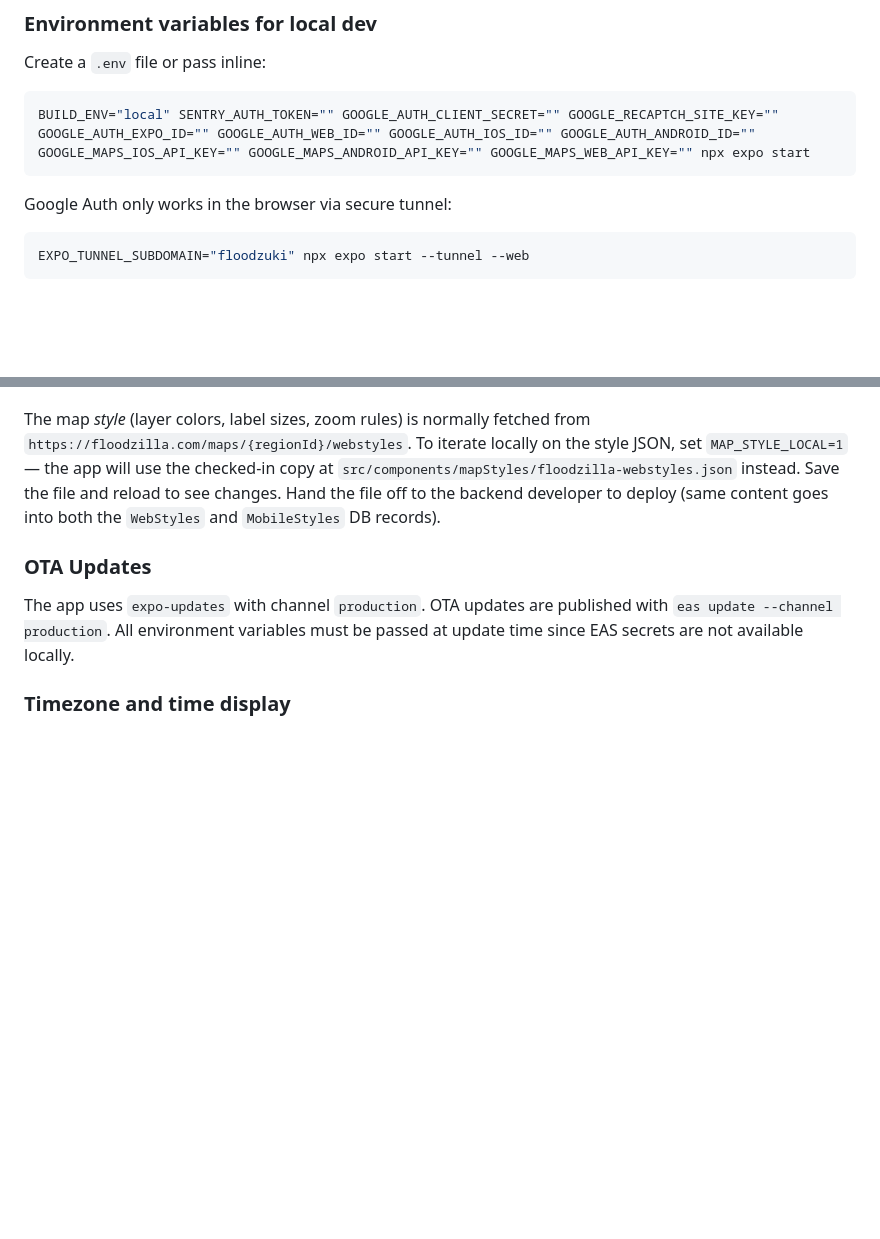
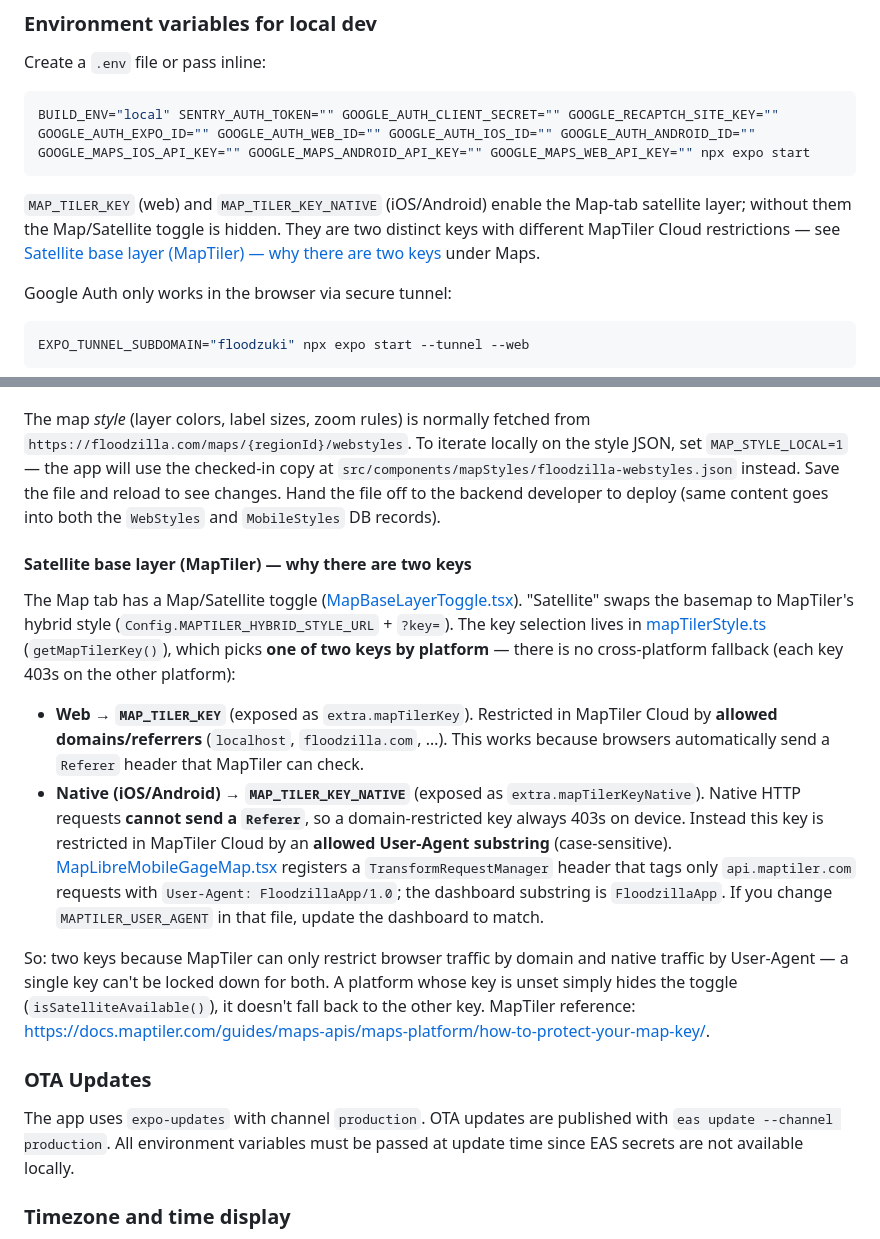
Before and after one commit to snovalleypa/floodzuki, a Markdown page: CLAUDE.md, 2 parts joined by grey strips. Rendered like a GitHub page; blank space fills up the shorter version.

Commit message:
docs: explain web vs native MapTiler keys in CLAUDE.md
With help from Claude.

````diff
--- a/CLAUDE.md
+++ b/CLAUDE.md
@@ -52,6 +52,8 @@ Create a `.env` file or pass inline:
 ```bash
 BUILD_ENV="local" SENTRY_AUTH_TOKEN="" GOOGLE_AUTH_CLIENT_SECRET="" GOOGLE_RECAPTCH_SITE_KEY="" GOOGLE_AUTH_EXPO_ID="" GOOGLE_AUTH_WEB_ID="" GOOGLE_AUTH_IOS_ID="" GOOGLE_AUTH_ANDROID_ID="" GOOGLE_MAPS_IOS_API_KEY="" GOOGLE_MAPS_ANDROID_API_KEY="" GOOGLE_MAPS_WEB_API_KEY="" npx expo start
 ```
+
+`MAP_TILER_KEY` (web) and `MAP_TILER_KEY_NATIVE` (iOS/Android) enable the Map-tab satellite layer; without them the Map/Satellite toggle is hidden. They are two distinct keys with different MapTiler Cloud restrictions — see [Satellite base layer (MapTiler) — why there are two keys](#satellite-base-layer-maptiler--why-there-are-two-keys) under Maps.
 
 Google Auth only works in the browser via secure tunnel:
 
@@ -163,6 +165,15 @@ Maps use MapLibre with tile URLs from `Config.DEFAULT_MAP_TILE_BASE_URL`. The `M
 
 The map _style_ (layer colors, label sizes, zoom rules) is normally fetched from `https://floodzilla.com/maps/{regionId}/webstyles`. To iterate locally on the style JSON, set `MAP_STYLE_LOCAL=1` — the app will use the checked-in copy at `src/components/mapStyles/floodzilla-webstyles.json` instead. Save the file and reload to see changes. Hand the file off to the backend developer to deploy (same content goes into both the `WebStyles` and `MobileStyles` DB records).
 
+#### Satellite base layer (MapTiler) — why there are two keys
+
+The Map tab has a Map/Satellite toggle ([MapBaseLayerToggle.tsx](src/components/MapBaseLayerToggle.tsx)). "Satellite" swaps the basemap to MapTiler's hybrid style (`Config.MAPTILER_HYBRID_STYLE_URL` + `?key=`). The key selection lives in [mapTilerStyle.ts](src/components/mapTilerStyle.ts) (`getMapTilerKey()`), which picks **one of two keys by platform** — there is no cross-platform fallback (each key 403s on the other platform):
+
+- **Web → `MAP_TILER_KEY`** (exposed as `extra.mapTilerKey`). Restricted in MapTiler Cloud by **allowed domains/referrers** (`localhost`, `floodzilla.com`, …). This works because browsers automatically send a `Referer` header that MapTiler can check.
+- **Native (iOS/Android) → `MAP_TILER_KEY_NATIVE`** (exposed as `extra.mapTilerKeyNative`). Native HTTP requests **cannot send a `Referer`**, so a domain-restricted key always 403s on device. Instead this key is restricted in MapTiler Cloud by an **allowed User-Agent substring** (case-sensitive). [MapLibreMobileGageMap.tsx](src/components/MapLibreMobileGageMap.tsx) registers a `TransformRequestManager` header that tags only `api.maptiler.com` requests with `User-Agent: FloodzillaApp/1.0`; the dashboard substring is `FloodzillaApp`. If you change `MAPTILER_USER_AGENT` in that file, update the dashboard to match.
+
+So: two keys because MapTiler can only restrict browser traffic by domain and native traffic by User-Agent — a single key can't be locked down for both. A platform whose key is unset simply hides the toggle (`isSatelliteAvailable()`), it doesn't fall back to the other key. MapTiler reference: <https://docs.maptiler.com/guides/maps-apis/maps-platform/how-to-protect-your-map-key/>.
+
 ### OTA Updates
 
 The app uses `expo-updates` with channel `production`. OTA updates are published with `eas update --channel production`. All environment variables must be passed at update time since EAS secrets are not available locally.
````
